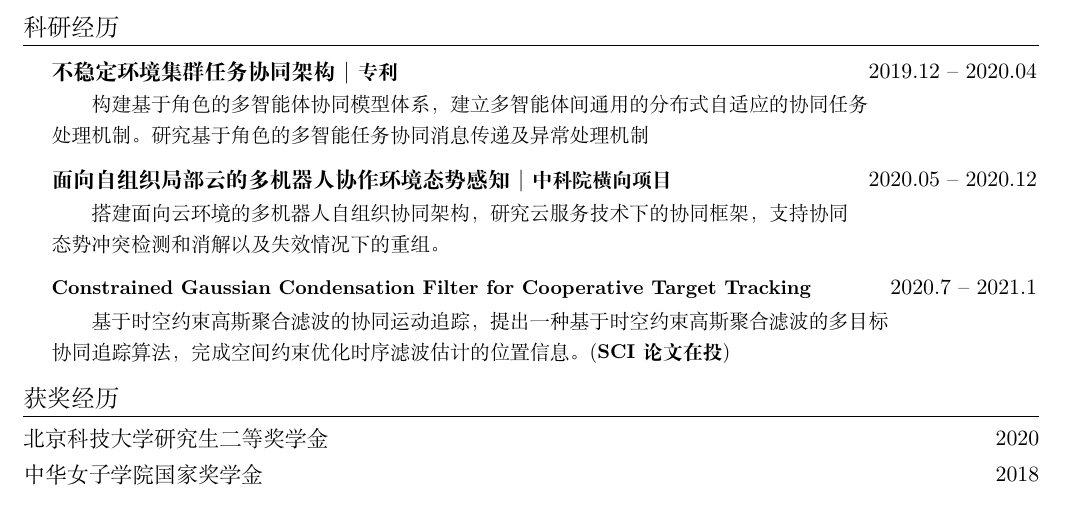
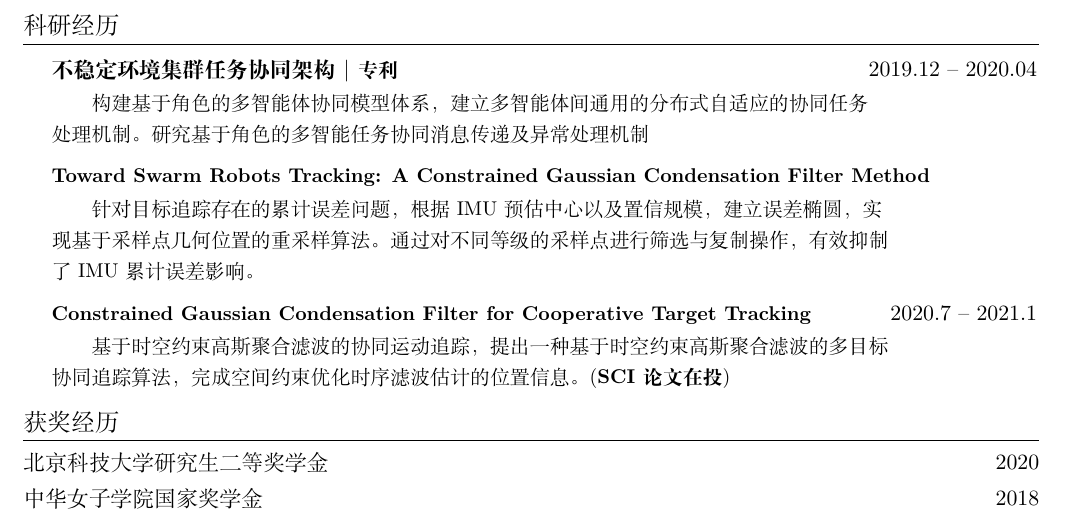
Before and after one commit to WuHang108/petit-a-petit, a LaTeX CV (CV/CV.tex): part of the page, cut so that both start at the same text. Compiled offline with XeLaTeX.

Commit message:
已修改

```diff
--- a/CV/CV.tex
+++ b/CV/CV.tex
@@ -259,9 +259,10 @@ strokes, sans-serif fonts are sans (without) these strokes.
 	{\makecell[l]{\hspace{2em}构建基于角色的多智能体协同模型体系，建立多智能体间通用的分布式自适应的协同任务\\
 		处理机制。研究基于角色的多智能任务协同消息传递及异常处理机制}}{}
 	\CVSubheading
-	{面向自组织局部云的多机器人协作环境态势感知 $|$ \emph{\small{中科院横向项目}}}{2020.05 -- 2020.12}
-	{\makecell[l]{\hspace{2em}搭建面向云环境的多机器人自组织协同架构，研究云服务技术下的协同框架，支持协同\\
-			态势冲突检测和消解以及失效情况下的重组。}}{}
+	{\small\textbf{Toward Swarm Robots Tracking: A Constrained Gaussian Condensation Filter Method}}{}
+	{\makecell[l]{\hspace{2em}针对目标追踪存在的累计误差问题，根据IMU预估中心以及置信规模，建立误差椭圆，实\\
+	现基于采样点几何位置的重采样算法。通过对不同等级的采样点进行筛选与复制操作，有效抑制\\
+	了IMU累计误差影响。}}{}
 	\CVSubheading
 	{\small\textbf{Constrained Gaussian Condensation Filter for Cooperative Target Tracking} }{2020.7 -- 2021.1}
 	{\makecell[l]{\hspace{2em}基于时空约束高斯聚合滤波的协同运动追踪，提出一种基于时空约束高斯聚合滤波的多目标\\
```
Also changed, not shown: CV/CV.pdf.
